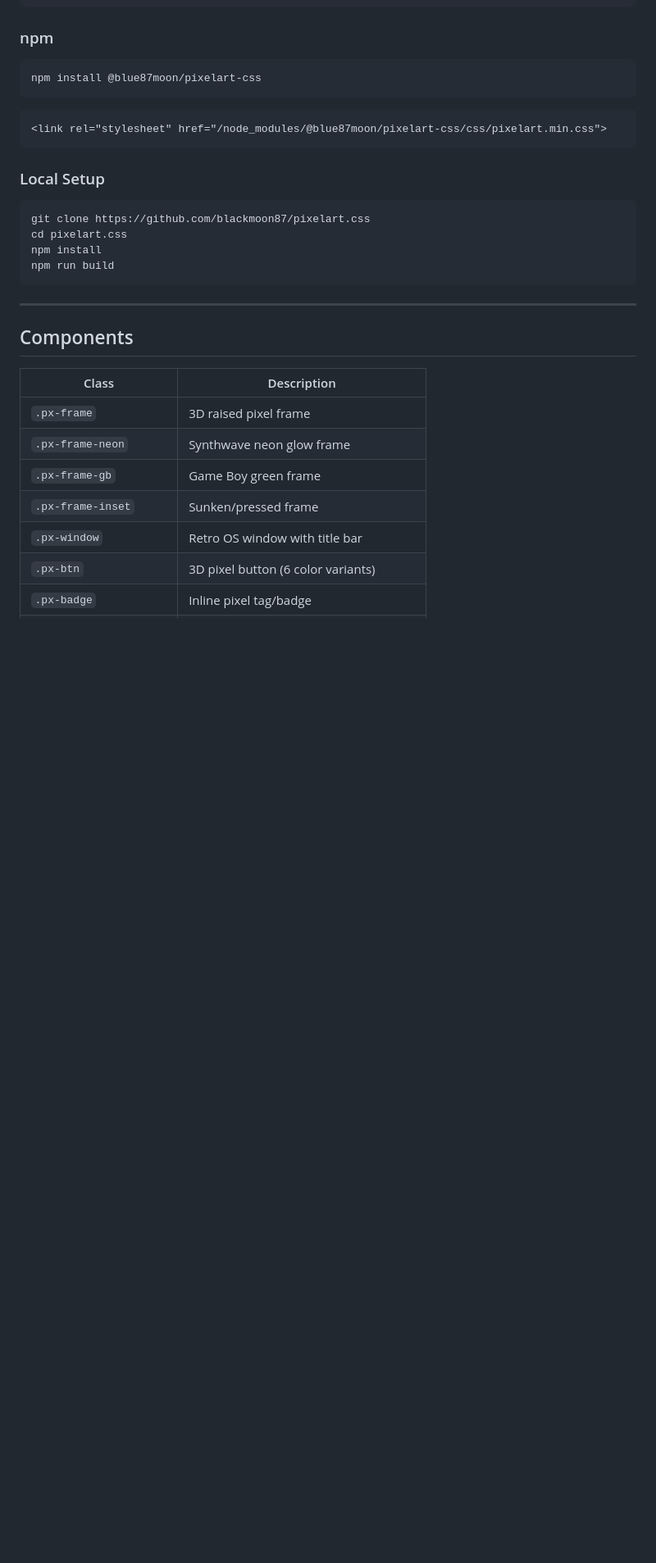
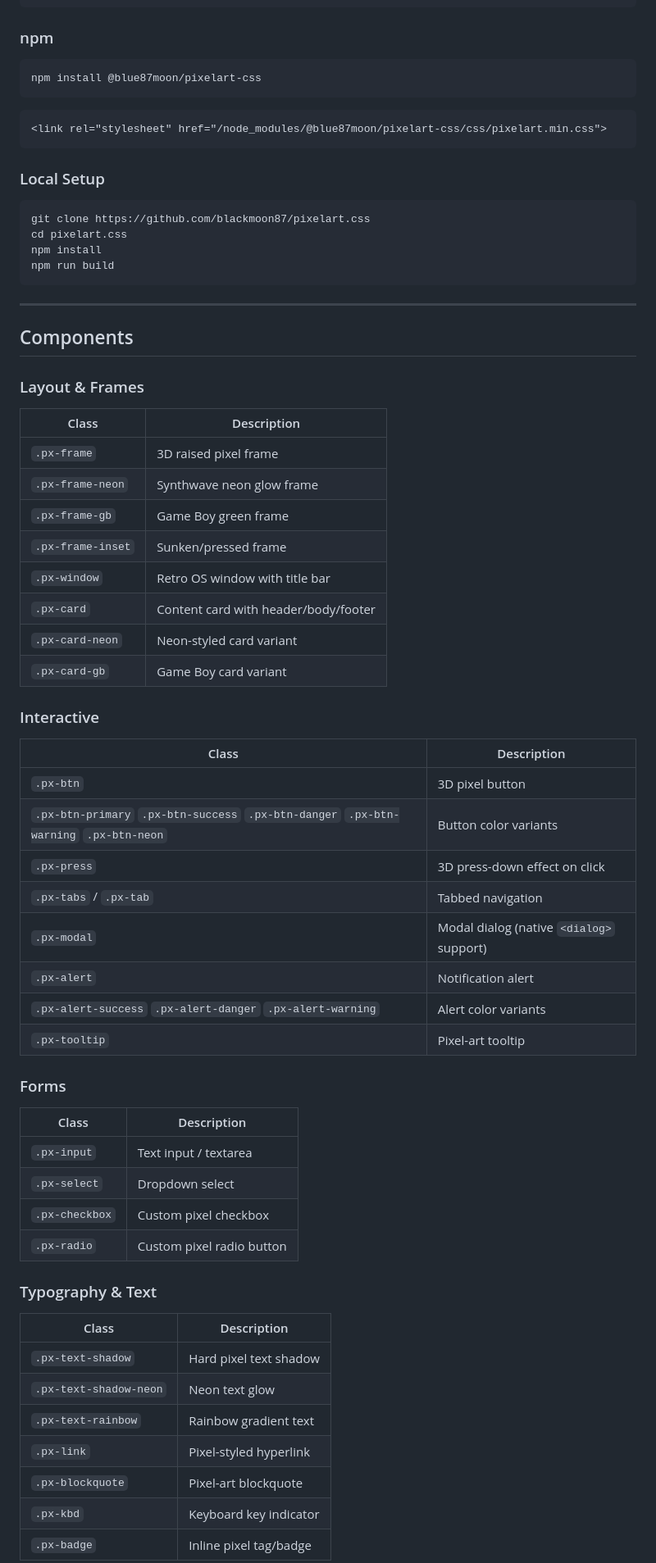
Before and after one commit to blackmoon87/pixelart.css, a Markdown page: README.md, the part around one of its changes. Shown at 82% size. Drawn GitHub-style; blank space fills up the shorter version.

```diff
--- a/README.md
+++ b/README.md
@@ -66,6 +69,8 @@ npm run build
 
 ## Components
 
+### Layout & Frames
+
 | Class | Description |
 |-------|-------------|
 | `.px-frame` | 3D raised pixel frame |
@@ -73,5 +78,40 @@ npm run build
 | `.px-frame-gb` | Game Boy green frame |
 | `.px-frame-inset` | Sunken/pressed frame |
 | `.px-window` | Retro OS window with title bar |
-| `.px-btn` | 3D pixel button (6 color variants) |
+| `.px-card` | Content card with header/body/footer |
+| `.px-card-neon` | Neon-styled card variant |
+| `.px-card-gb` | Game Boy card variant |
+
+### Interactive
+
+| Class | Description |
+|-------|-------------|
+| `.px-btn` | 3D pixel button |
+| `.px-btn-primary` `.px-btn-success` `.px-btn-danger` `.px-btn-warning` `.px-btn-neon` | Button color variants |
+| `.px-press` | 3D press-down effect on click |
+| `.px-tabs` / `.px-tab` | Tabbed navigation |
+| `.px-modal` | Modal dialog (native `<dialog>` support) |
+| `.px-alert` | Notification alert |
+| `.px-alert-success` `.px-alert-danger` `.px-alert-warning` | Alert color variants |
+| `.px-tooltip` | Pixel-art tooltip |
+
+### Forms
+
+| Class | Description |
+|-------|-------------|
+| `.px-input` | Text input / textarea |
+| `.px-select` | Dropdown select |
+| `.px-checkbox` | Custom pixel checkbox |
+| `.px-radio` | Custom pixel radio button |
+
+### Typography & Text
+
+| Class | Description |
+|-------|-------------|
+| `.px-text-shadow` | Hard pixel text shadow |
+| `.px-text-shadow-neon` | Neon text glow |
+| `.px-text-rainbow` | Rainbow gradient text |
+| `.px-link` | Pixel-styled hyperlink |
+| `.px-blockquote` | Pixel-art blockquote |
+| `.px-kbd` | Keyboard key indicator |
 | `.px-badge` | Inline pixel tag/badge |
```
Also changed, not shown: other parts of README.md (+79 -40 lines).
